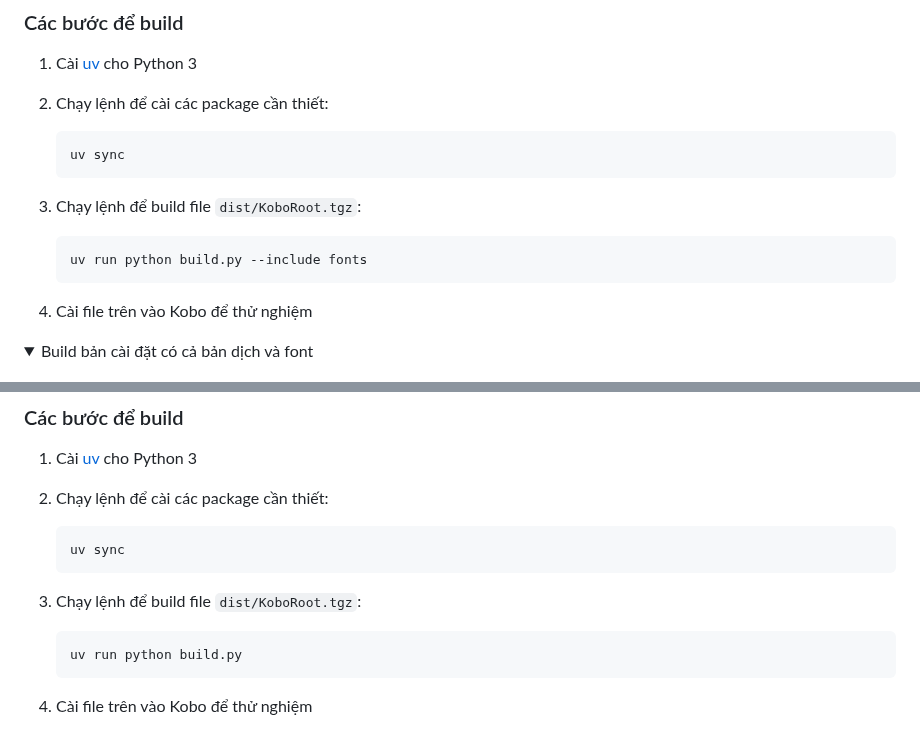
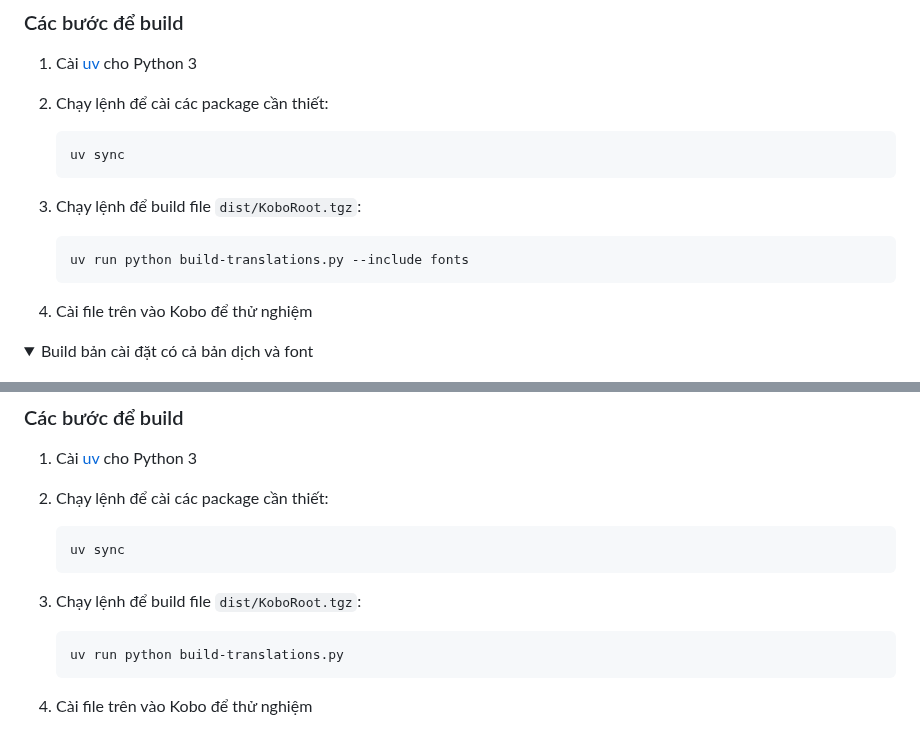
Before and after one commit to redphx/kobo-tieng-viet, a Markdown page: README.md, 2 parts joined by grey strips. Drawn GitHub-style; folded sections open.

````diff
--- a/README.md
+++ b/README.md
@@ -127,7 +125,7 @@ Nếu không thích các font này, bạn có thể thay chúng bằng cách c
 3. Chạy lệnh để build file `dist/KoboRoot.tgz`:
 
     ```bash
-    uv run python build.py --include fonts
+    uv run python build-translations.py --include fonts
     ```
 
 4. Cài file trên vào Kobo để thử nghiệm
@@ -170,7 +168,7 @@ Sau khi có được file `lrelease`, cấu hình đường dẫn của nó tron
 3. Chạy lệnh để build file `dist/KoboRoot.tgz`:
 
     ```bash
-    uv run python build.py
+    uv run python build-translations.py
     ```
 
 4. Cài file trên vào Kobo để thử nghiệm
````
Also changed, not shown: other parts of README.md (+17 -19 lines), docs/images/screenshot-keyboard.png (added), 8 other files.
